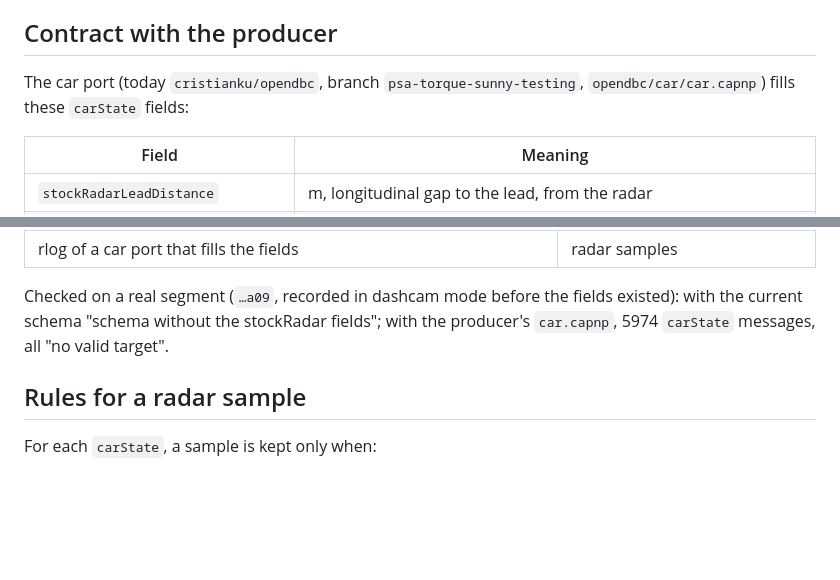
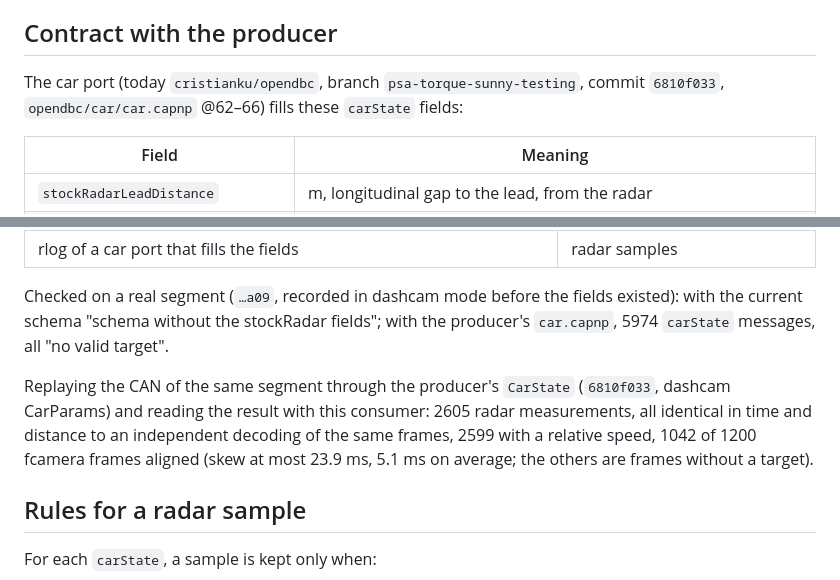
Before and after one commit to cristianku/openpilot.perception, a Markdown page: docs/oem-radar-labels.md, 2 parts joined by grey strips. GitHub-like rendering; blank space fills up the shorter version.

Commit message:
docs: the radar contract checked end to end on a real segment
Replaying a real segment's CAN through the producer's CarState
(cristianku/opendbc 6810f033) and reading it with the consumer: 2605
measurements, identical to an independent decoding, 1042/1200 frames
aligned (skew <= 23.9 ms).

Co-Authored-By: Claude Opus 5.5 <noreply@anthropic.com>

```diff
--- a/docs/oem-radar-labels.md
+++ b/docs/oem-radar-labels.md
@@ -6,8 +6,8 @@ to the car: no model output is connected to vehicle control.
 
 ## Contract with the producer
 
-The car port (today `cristianku/opendbc`, branch `psa-torque-sunny-testing`, `opendbc/car/car.capnp`)
-fills these `carState` fields:
+The car port (today `cristianku/opendbc`, branch `psa-torque-sunny-testing`, commit `6810f033`,
+`opendbc/car/car.capnp` @62–66) fills these `carState` fields:
 
 | Field | Meaning |
 | --- | --- |
@@ -34,6 +34,12 @@ This repository never decodes CAN and knows no car maker: it reads `carState` on
 Checked on a real segment (`…a09`, recorded in dashcam mode before the fields existed): with the
 current schema "schema without the stockRadar fields"; with the producer's `car.capnp`, 5974
 `carState` messages, all "no valid target".
+
+Replaying the CAN of the same segment through the producer's `CarState` (`6810f033`, dashcam
+CarParams) and reading the result with this consumer: 2605 radar measurements, all identical in
+time and distance to an independent decoding of the same frames, 2599 with a relative speed,
+1042 of 1200 fcamera frames aligned (skew at most 23.9 ms, 5.1 ms on average; the others are
+frames without a target).
 
 ## Rules for a radar sample
 
```
